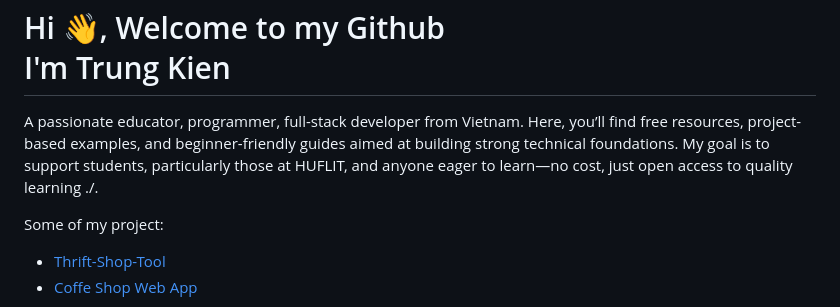
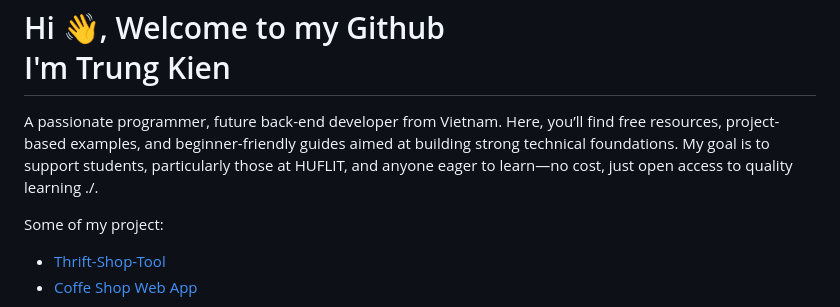
Before and after one commit to k1enn/k1enn, a Markdown page: README.md, the part around the change. Rendered like a GitHub page.

```diff
--- a/README.md
+++ b/README.md
@@ -1,5 +1,5 @@
 <h1 align="left">Hi 👋, Welcome to my Github<br>I'm Trung Kien</h1>
-<p align="left">A passionate educator, programmer, full-stack developer from Vietnam. Here, you’ll find free resources, project-based examples, and beginner-friendly guides aimed at building strong technical foundations. My goal is to support students, particularly those at HUFLIT, and anyone eager to learn—no cost, just open access to quality learning ./.</p>
+<p align="left">A passionate programmer, future back-end developer from Vietnam. Here, you’ll find free resources, project-based examples, and beginner-friendly guides aimed at building strong technical foundations. My goal is to support students, particularly those at HUFLIT, and anyone eager to learn—no cost, just open access to quality learning ./.</p>
 
 Some of my project:
 - [Thrift-Shop-Tool](https://github.com/k1enn/Thrift-Shop-Tool)
```
